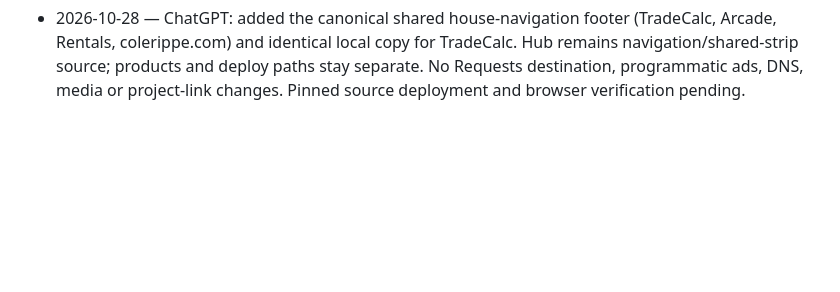
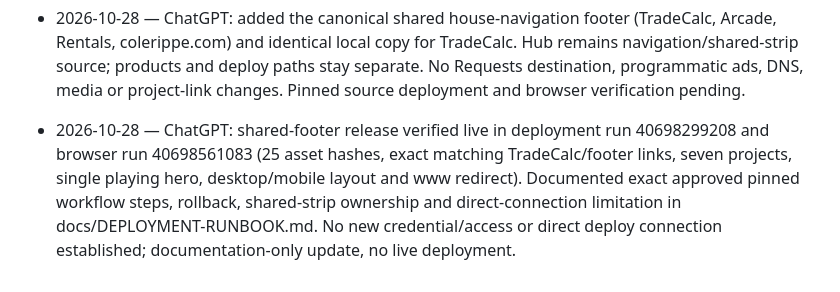
Before and after one commit to RippeSystems/colerippe-com, a Markdown page: AGENTS.md, the part around the change. GitHub-like rendering; blank space fills up the shorter version.

```diff
--- a/AGENTS.md
+++ b/AGENTS.md
@@ -29,3 +29,5 @@
 
 
 - 2026-10-28 — ChatGPT: added the canonical shared house-navigation footer (TradeCalc, Arcade, Rentals, colerippe.com) and identical local copy for TradeCalc. Hub remains navigation/shared-strip source; products and deploy paths stay separate. No Requests destination, programmatic ads, DNS, media or project-link changes. Pinned source deployment and browser verification pending.
+
+- 2026-10-28 — ChatGPT: shared-footer release verified live in deployment run 40698299208 and browser run 40698561083 (25 asset hashes, exact matching TradeCalc/footer links, seven projects, single playing hero, desktop/mobile layout and www redirect). Documented exact approved pinned workflow steps, rollback, shared-strip ownership and direct-connection limitation in docs/DEPLOYMENT-RUNBOOK.md. No new credential/access or direct deploy connection established; documentation-only update, no live deployment.
```
Also changed, not shown: README.md (+13 -0 lines), docs/DEPLOYMENT-RUNBOOK.md (added, +117 -0 lines).
